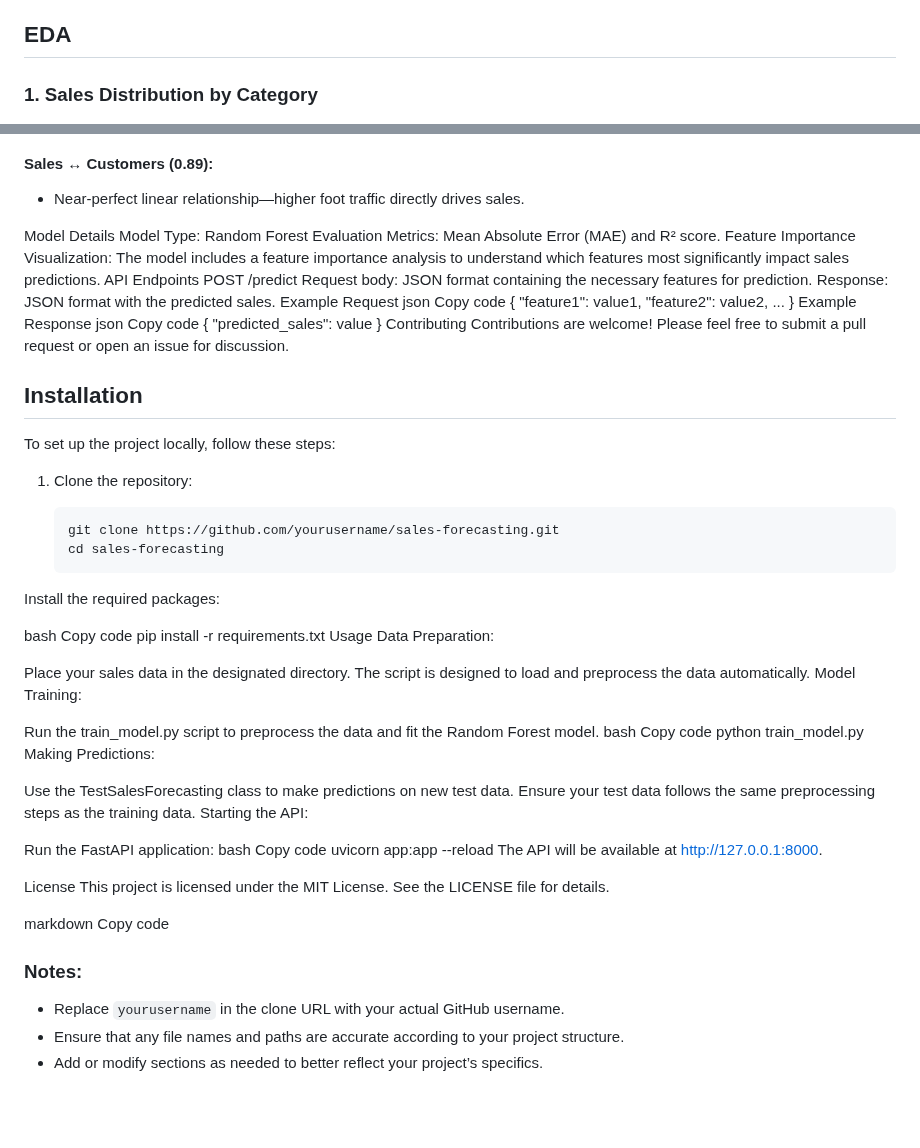
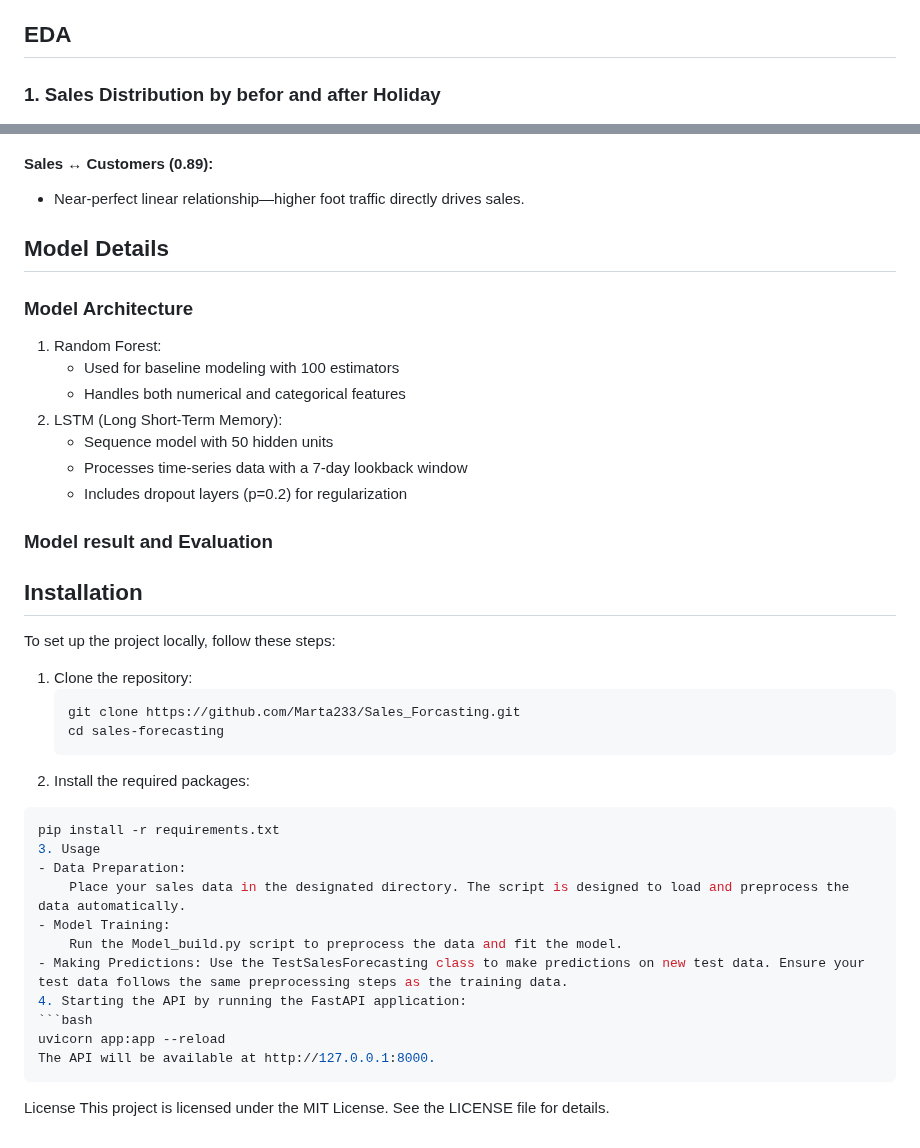
Before and after one commit to Marta233/Sales_Forcasting, a Markdown page: README.md, 2 parts joined by grey strips. GitHub-like rendering; blank space fills up the shorter version.

Commit message:
EDA readme

````diff
--- a/README.md
+++ b/README.md
@@ -44,7 +44,7 @@ This project uses the Rossmann Store Sales dataset from Kaggle, which contains h
 - Jupyter Notebook (for experimentation)
 
 ## EDA
-### 1. Sales Distribution by Category
+### 1. Sales Distribution by befor and after Holiday
 ![Total Sales by Holiday Category](sales_distribution_holiday_befor.png)
    #### Highest Sales:
  - Regular Days dominate sales volume (expected baseline).
@@ -60,76 +60,35 @@ This project uses the Rossmann Store Sales dataset from Kaggle, which contains h
 ![Correlation Matrix](/salesvscustomercorrelation.png)
   #### Sales ↔ Customers (0.89):
   - Near-perfect linear relationship—higher foot traffic directly drives sales.
-
-Model Details
-Model Type: Random Forest
-Evaluation Metrics: Mean Absolute Error (MAE) and R² score.
-Feature Importance Visualization: The model includes a feature importance analysis to understand which features most significantly impact sales predictions.
-API Endpoints
-POST /predict
-Request body: JSON format containing the necessary features for prediction.
-Response: JSON format with the predicted sales.
-Example Request
-json
-Copy code
-{
-  "feature1": value1,
-  "feature2": value2,
-  ...
-}
-Example Response
-json
-Copy code
-{
-  "predicted_sales": value
-}
-Contributing
-Contributions are welcome! Please feel free to submit a pull request or open an issue for discussion.
-
-
+## Model Details
+ ### Model Architecture
+   1. Random Forest:
+       - Used for baseline modeling with 100 estimators
+       - Handles both numerical and categorical features
+   2. LSTM (Long Short-Term Memory):
+       - Sequence model with 50 hidden units
+       - Processes time-series data with a 7-day lookback window
+       - Includes dropout layers (p=0.2) for regularization
+  ### Model result and Evaluation
 ## Installation
-
 To set up the project locally, follow these steps:
-
 1. Clone the repository:
-
    ```bash
-   git clone https://github.com/yourusername/sales-forecasting.git
+   git clone https://github.com/Marta233/Sales_Forcasting.git
    cd sales-forecasting
-Install the required packages:
-
-bash
-Copy code
+2. Install the required packages:
+  ```bash
 pip install -r requirements.txt
-Usage
-Data Preparation:
-
-Place your sales data in the designated directory. The script is designed to load and preprocess the data automatically.
-Model Training:
-
-Run the train_model.py script to preprocess the data and fit the Random Forest model.
-bash
-Copy code
-python train_model.py
-Making Predictions:
-
-Use the TestSalesForecasting class to make predictions on new test data. Ensure your test data follows the same preprocessing steps as the training data.
-Starting the API:
-
-Run the FastAPI application:
-bash
-Copy code
-uvicorn app:app --reload
-The API will be available at http://127.0.0.1:8000.
-
-
+3. Usage
+  - Data Preparation:
+      Place your sales data in the designated directory. The script is designed to load and preprocess the data automatically.
+  - Model Training:
+      Run the Model_build.py script to preprocess the data and fit the model.
+  - Making Predictions: Use the TestSalesForecasting class to make predictions on new test data. Ensure your test data follows the same preprocessing steps as the training data.
+4. Starting the API by running the FastAPI application:
+```bash
+  uvicorn app:app --reload
+  The API will be available at http://127.0.0.1:8000.
+  ```
 License
 This project is licensed under the MIT License. See the LICENSE file for details.
-
-markdown
-Copy code
-
-### Notes:
-- Replace `yourusername` in the clone URL with your actual GitHub username.
-- Ensure that any file names and paths are accurate according to your project structure.
-- Add or modify sections as needed to better reflect your project’s specifics.
````
